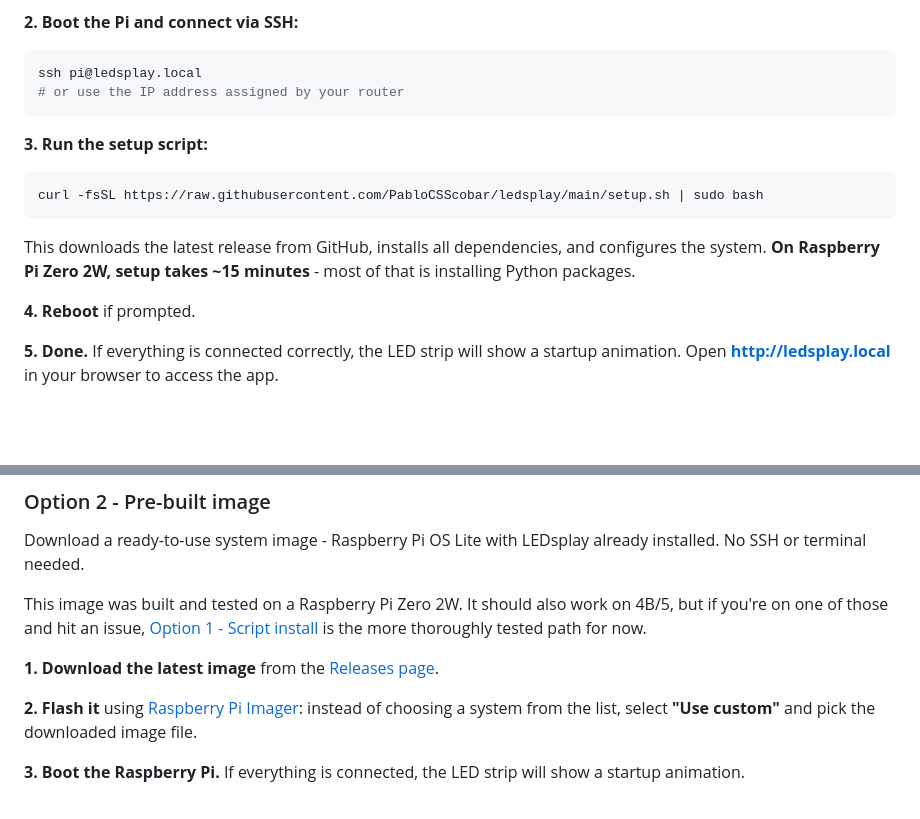
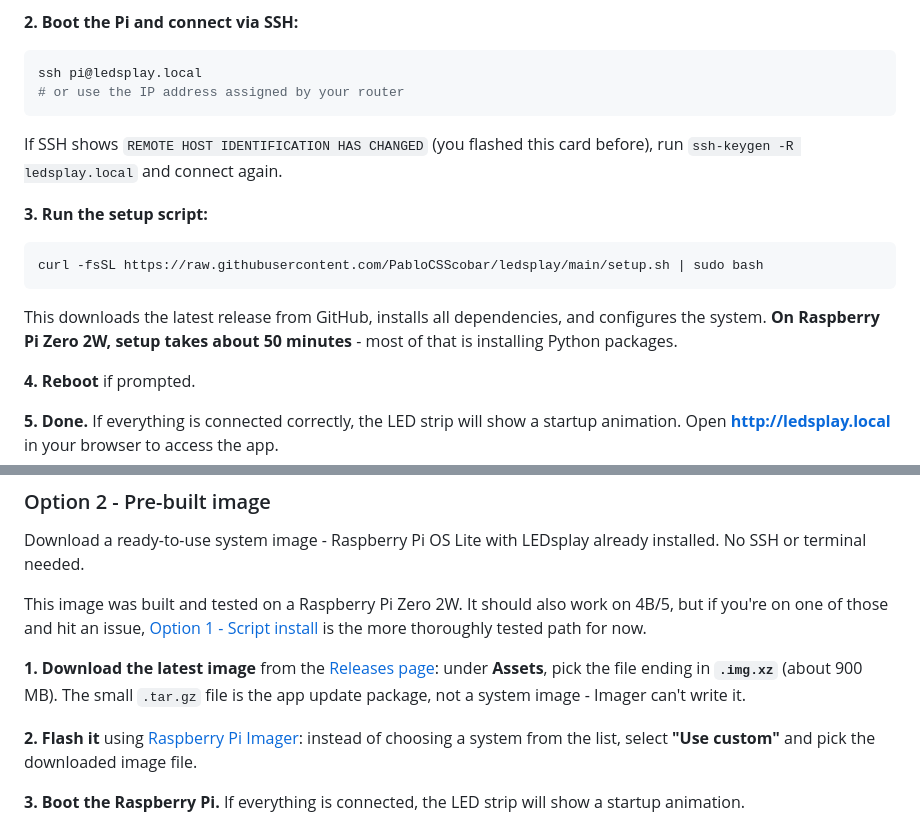
Before and after one commit to PabloCSScobar/ledsplay, a Markdown page: README.md, 2 parts joined by grey strips. GitHub-like rendering; blank space fills up the shorter version.

Commit message:
docs: script install takes ~50 min on Zero 2W, image asset is the .img.xz, SSH host key reset

````diff
--- a/README.md
+++ b/README.md
@@ -307,13 +307,15 @@ ssh pi@ledsplay.local
 # or use the IP address assigned by your router
 ```
 
+If SSH shows `REMOTE HOST IDENTIFICATION HAS CHANGED` (you flashed this card before), run `ssh-keygen -R ledsplay.local` and connect again.
+
 **3. Run the setup script:**
 
 ```bash
 curl -fsSL https://raw.githubusercontent.com/PabloCSScobar/ledsplay/main/setup.sh | sudo bash
 ```
 
-This downloads the latest release from GitHub, installs all dependencies, and configures the system. **On Raspberry Pi Zero 2W, setup takes ~15 minutes** - most of that is installing Python packages.
+This downloads the latest release from GitHub, installs all dependencies, and configures the system. **On Raspberry Pi Zero 2W, setup takes about 50 minutes** - most of that is installing Python packages.
 
 **4. Reboot** if prompted.
 
@@ -340,7 +342,7 @@ Download a ready-to-use system image - Raspberry Pi OS Lite with LEDsplay alread
 
 This image was built and tested on a Raspberry Pi Zero 2W. It should also work on 4B/5, but if you're on one of those and hit an issue, [Option 1 - Script install](#option-1---script-install) is the more thoroughly tested path for now.
 
-**1. Download the latest image** from the [Releases page](https://github.com/PabloCSScobar/ledsplay/releases/latest).
+**1. Download the latest image** from the [Releases page](https://github.com/PabloCSScobar/ledsplay/releases/latest): under **Assets**, pick the file ending in **`.img.xz`** (about 900 MB). The small `.tar.gz` file is the app update package, not a system image - Imager can't write it.
 
 **2. Flash it** using [Raspberry Pi Imager](https://www.raspberrypi.com/software/): instead of choosing a system from the list, select **"Use custom"** and pick the downloaded image file.
 
````
